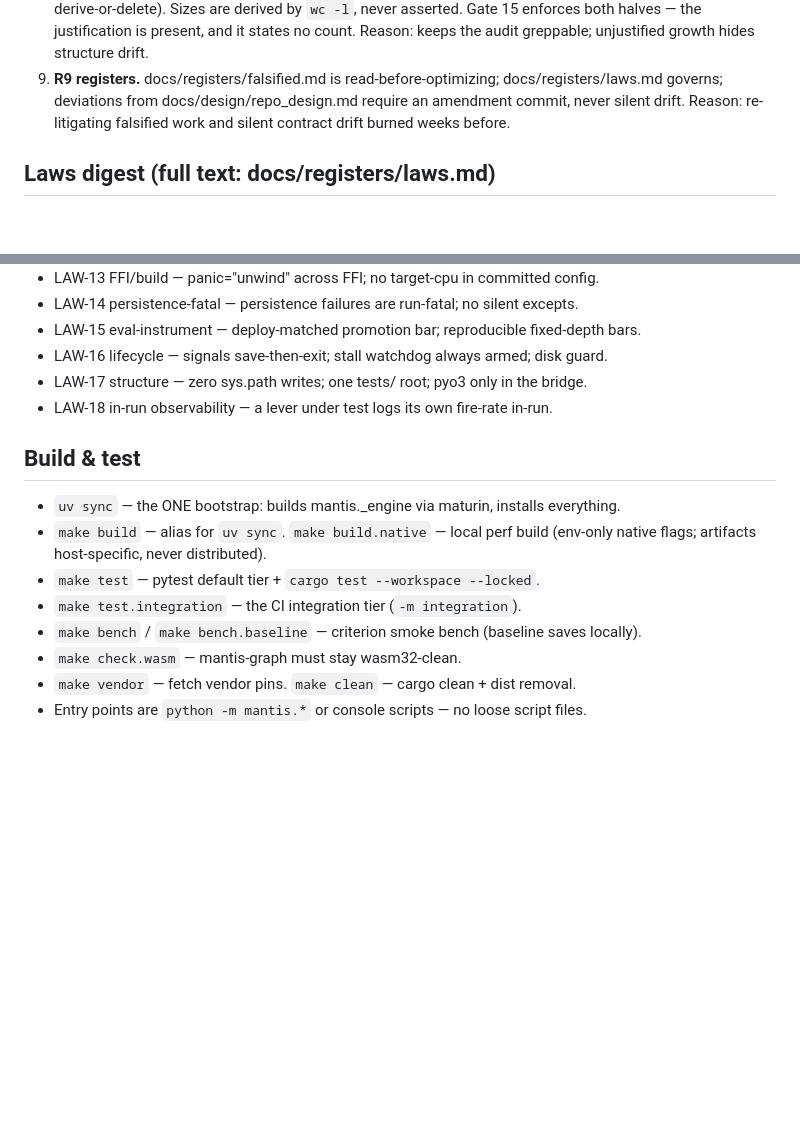
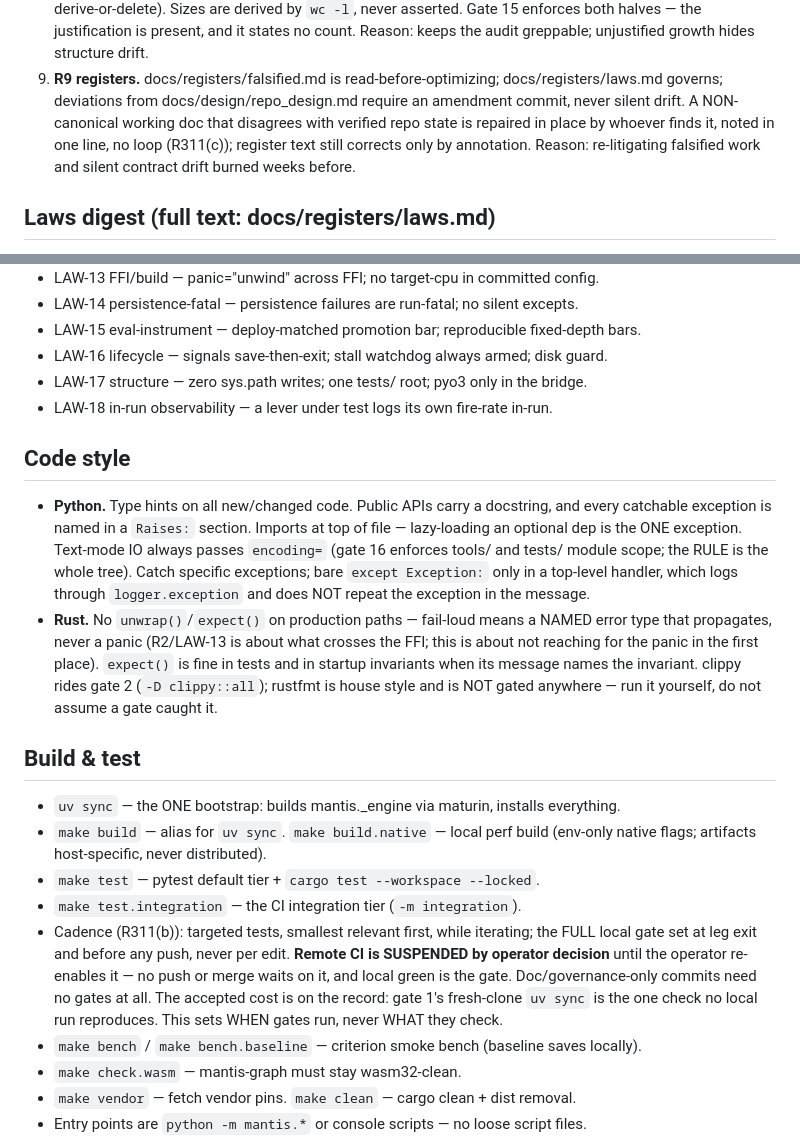
Before and after one commit to TimmyBurn2/hexo-mantis, a Markdown page: CLAUDE.md, 2 parts joined by grey strips. Drawn GitHub-style; blank space fills up the shorter version.

Commit message:
docs(claude): fold R311's code-style rules, cadence and docs-follow-reality line into CLAUDE.md - Python (hints, Raises:, top-level imports, encoding=, specific excepts) and Rust (no unwrap/expect on production paths, named errors propagate) join as ONE lean Code style section, R311(b)'s cadence rides Build & test with remote CI recorded as SUSPENDED by operator decision and local green as the gate, and R9 gains the one line that a non-canonical working doc is repaired in place; the spec's 'rustfmt rides the local gate' is landed CORRECTED because it does not - clippy is gate 2 and rustfmt is gated nowhere, and writing the unverified half is the misinformation-where-the-reader-reads class the registry-path line already cost us

```diff
--- a/CLAUDE.md
+++ b/CLAUDE.md
@@ -67,7 +67,9 @@ before proposing ANY optimization or experiment. Law text: docs/registers/laws.m
    Reason: keeps the audit greppable; unjustified growth hides structure drift.
 9. **R9 registers.** docs/registers/falsified.md is read-before-optimizing;
    docs/registers/laws.md governs; deviations from docs/design/repo_design.md require an
-   amendment commit, never silent drift.
+   amendment commit, never silent drift. A NON-canonical working doc that disagrees with
+   verified repo state is repaired in place by whoever finds it, noted in one line, no loop
+   (R311(c)); register text still corrects only by annotation.
    Reason: re-litigating falsified work and silent contract drift burned weeks before.
 
 ## Laws digest (full text: docs/registers/laws.md)
@@ -91,6 +93,21 @@ before proposing ANY optimization or experiment. Law text: docs/registers/laws.m
 - LAW-17 structure — zero sys.path writes; one tests/ root; pyo3 only in the bridge.
 - LAW-18 in-run observability — a lever under test logs its own fire-rate in-run.
 
+## Code style
+
+- **Python.** Type hints on all new/changed code. Public APIs carry a docstring, and every
+  catchable exception is named in a `Raises:` section. Imports at top of file — lazy-loading
+  an optional dep is the ONE exception. Text-mode IO always passes `encoding=` (gate 16
+  enforces tools/ and tests/ module scope; the RULE is the whole tree).
+  Catch specific exceptions; bare `except Exception:` only in a top-level handler, which
+  logs through `logger.exception` and does NOT repeat the exception in the message.
+- **Rust.** No `unwrap()`/`expect()` on production paths — fail-loud means a NAMED error type
+  that propagates, never a panic (R2/LAW-13 is about what crosses the FFI; this is about not
+  reaching for the panic in the first place). `expect()` is fine in tests and in startup
+  invariants when its message names the invariant. clippy rides gate 2 (`-D clippy::all`);
+  rustfmt is house style and is NOT gated anywhere — run it yourself, do not assume a gate
+  caught it.
+
 ## Build & test
 
 - `uv sync` — the ONE bootstrap: builds mantis._engine via maturin, installs everything.
@@ -98,6 +115,12 @@ before proposing ANY optimization or experiment. Law text: docs/registers/laws.m
   native flags; artifacts host-specific, never distributed).
 - `make test` — pytest default tier + `cargo test --workspace --locked`.
 - `make test.integration` — the CI integration tier (`-m integration`).
+- Cadence (R311(b)): targeted tests, smallest relevant first, while iterating; the FULL local
+  gate set at leg exit and before any push, never per edit. **Remote CI is SUSPENDED by
+  operator decision** until the operator re-enables it — no push or merge waits on it, and
+  local green is the gate. Doc/governance-only commits need no gates at all. The accepted cost
+  is on the record: gate 1's fresh-clone `uv sync` is the one check no local run reproduces.
+  This sets WHEN gates run, never WHAT they check.
 - `make bench` / `make bench.baseline` — criterion smoke bench (baseline saves locally).
 - `make check.wasm` — mantis-graph must stay wasm32-clean.
 - `make vendor` — fetch vendor pins. `make clean` — cargo clean + dist removal.
```
